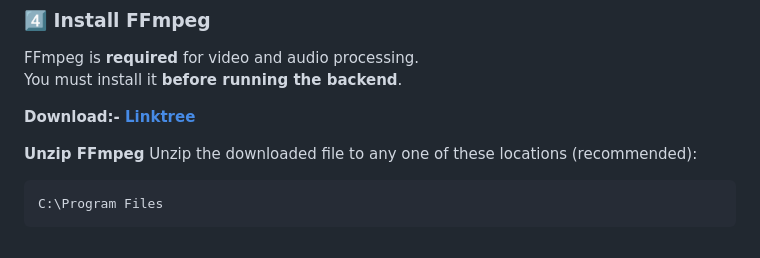
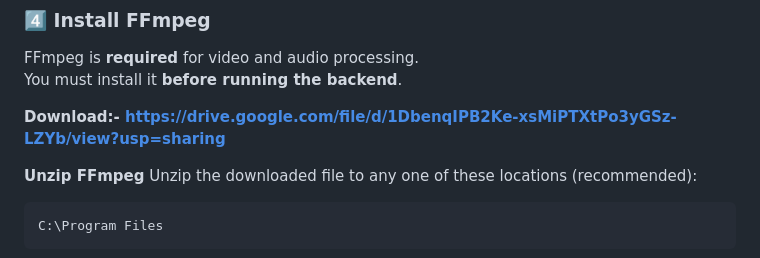
Before and after one commit to tilakgupta2005/Autopostix.ai, a Markdown page: README.md, the part around the change. Rendered like a GitHub page.

Commit message:
Change FFmpeg download link in README
Updated FFmpeg download link to Google Drive.

```diff
--- a/README.md
+++ b/README.md
@@ -100,7 +100,7 @@ pip install -r Requirements.txt
 FFmpeg is **required** for video and audio processing.
 You must install it **before running the backend**.
 
-**Download:- [Linktree](https://linktr.ee/tilakgupta2005)**
+**Download:- [https://drive.google.com/file/d/1DbenqIPB2Ke-xsMiPTXtPo3yGSz-LZYb/view?usp=sharing](https://drive.google.com/file/d/1DbenqIPB2Ke-xsMiPTXtPo3yGSz-LZYb/view?usp=sharing)**
 
 
 **Unzip FFmpeg**
```
